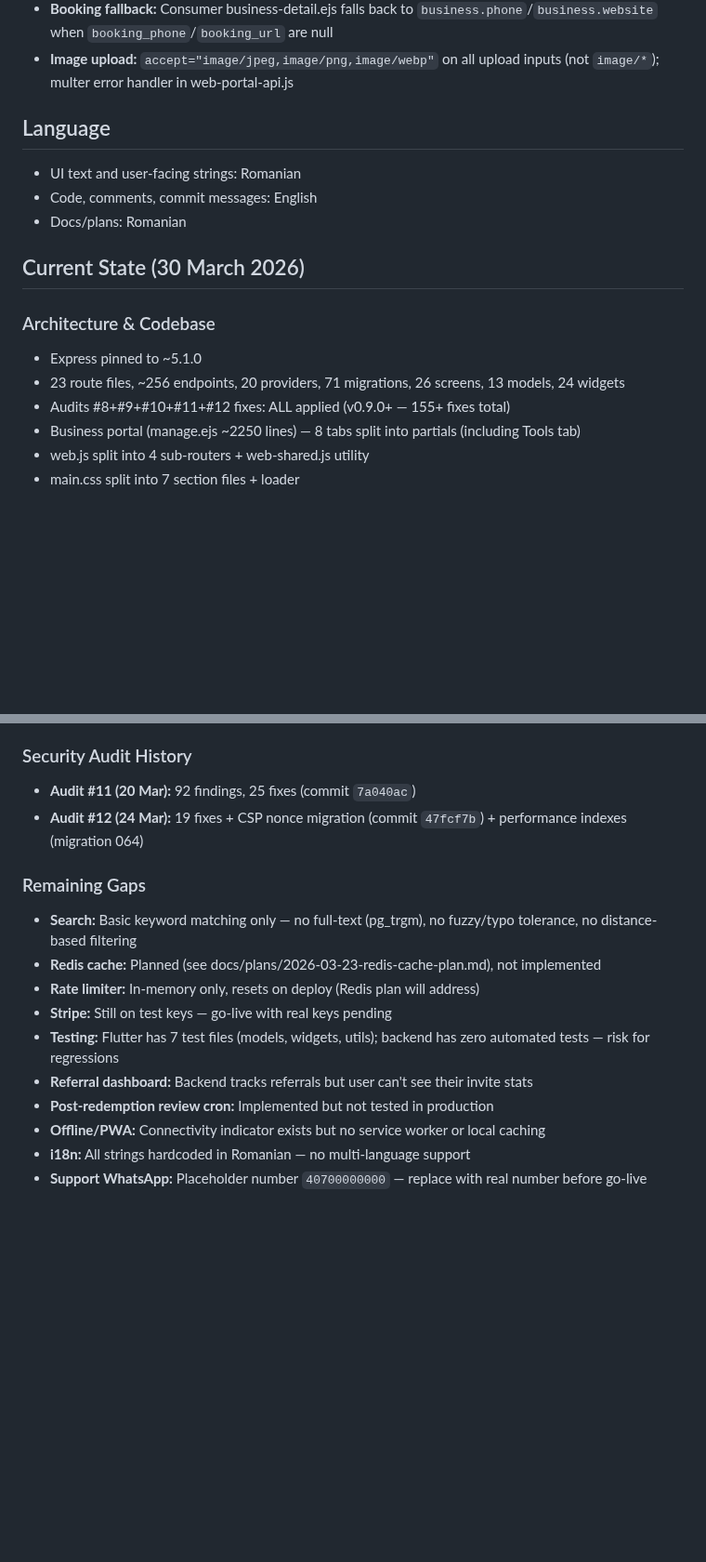
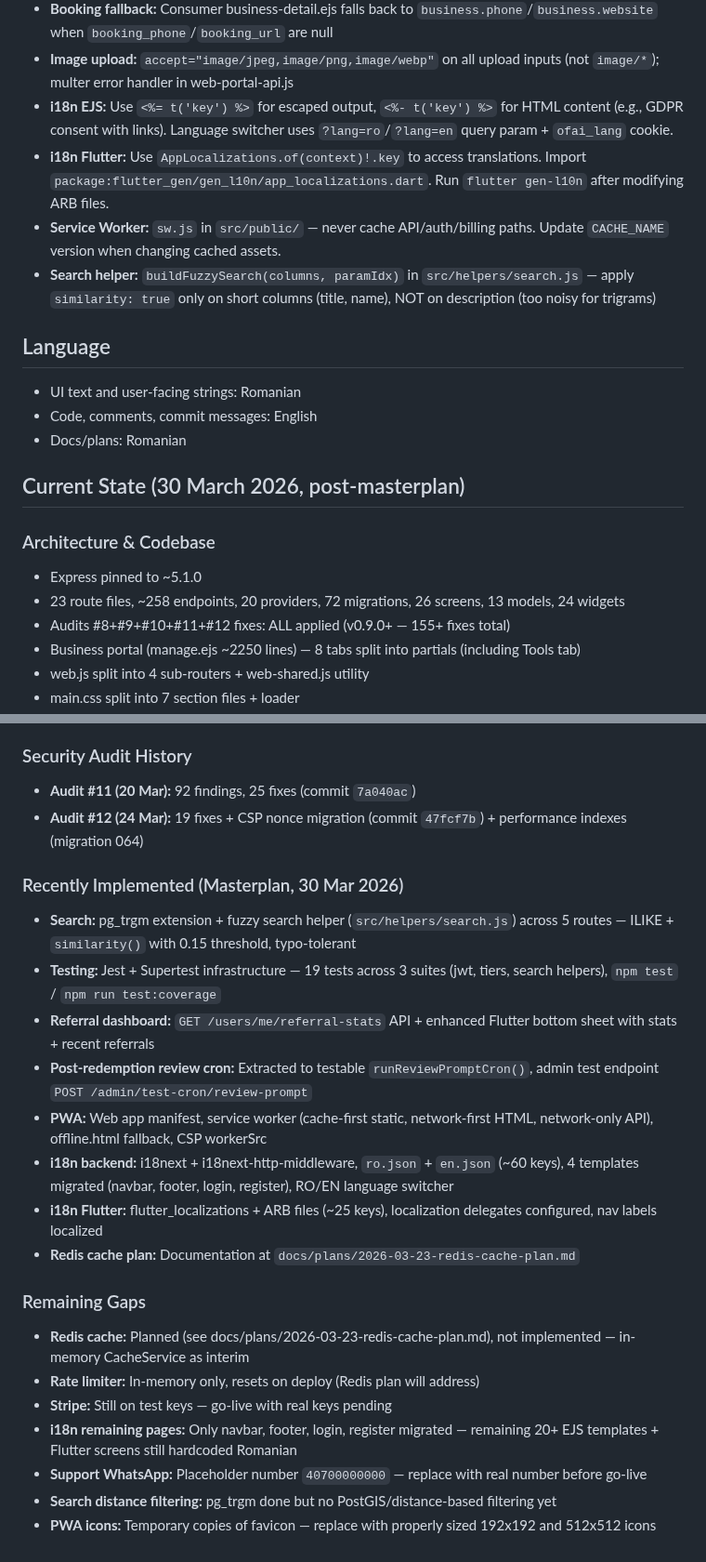
Before and after one commit to Tiberiu221/ofai-platform, a Markdown page: CLAUDE.md, 2 parts joined by grey strips. Shown at 93% size. Drawn GitHub-style; blank space fills up the shorter version.

Commit message:
docs: update CLAUDE.md with masterplan results — 7 batches completed
- Add "Recently Implemented" section with all masterplan features
- Update "Remaining Gaps" to reflect resolved items
- Add new gotchas for i18n, service worker, search helper
- Update migration/endpoint counts

Co-Authored-By: Claude Opus 4.6 <noreply@anthropic.com>

```diff
--- a/CLAUDE.md
+++ b/CLAUDE.md
@@ -134,17 +134,21 @@ When a bug, unexpected behavior, or "something doesn't make sense" is reported:
 - **Cropper.js CDN:** Loaded conditionally when `loadPortalCss` is set; `cdn.jsdelivr.net` added to CSP `scriptSrc` + `styleSrc`
 - **Booking fallback:** Consumer business-detail.ejs falls back to `business.phone`/`business.website` when `booking_phone`/`booking_url` are null
 - **Image upload:** `accept="image/jpeg,image/png,image/webp"` on all upload inputs (not `image/*`); multer error handler in web-portal-api.js
+- **i18n EJS:** Use `<%= t('key') %>` for escaped output, `<%- t('key') %>` for HTML content (e.g., GDPR consent with links). Language switcher uses `?lang=ro`/`?lang=en` query param + `ofai_lang` cookie.
+- **i18n Flutter:** Use `AppLocalizations.of(context)!.key` to access translations. Import `package:flutter_gen/gen_l10n/app_localizations.dart`. Run `flutter gen-l10n` after modifying ARB files.
+- **Service Worker:** `sw.js` in `src/public/` — never cache API/auth/billing paths. Update `CACHE_NAME` version when changing cached assets.
+- **Search helper:** `buildFuzzySearch(columns, paramIdx)` in `src/helpers/search.js` — apply `similarity: true` only on short columns (title, name), NOT on description (too noisy for trigrams)
 
 ## Language
 - UI text and user-facing strings: Romanian
 - Code, comments, commit messages: English
 - Docs/plans: Romanian
 
-## Current State (30 March 2026)
+## Current State (30 March 2026, post-masterplan)
 
 ### Architecture & Codebase
 - Express pinned to ~5.1.0
-- 23 route files, ~256 endpoints, 20 providers, 71 migrations, 26 screens, 13 models, 24 widgets
+- 23 route files, ~258 endpoints, 20 providers, 72 migrations, 26 screens, 13 models, 24 widgets
 - Audits #8+#9+#10+#11+#12 fixes: ALL applied (v0.9.0+ — 155+ fixes total)
 - Business portal (manage.ejs ~2250 lines) — 8 tabs split into partials (including Tools tab)
 - web.js split into 4 sub-routers + web-shared.js utility
@@ -273,14 +283,21 @@ When a bug, unexpected behavior, or "something doesn't make sense" is reported:
 - **Audit #11 (20 Mar):** 92 findings, 25 fixes (commit `7a040ac`)
 - **Audit #12 (24 Mar):** 19 fixes + CSP nonce migration (commit `47fcf7b`) + performance indexes (migration 064)
 
+### Recently Implemented (Masterplan, 30 Mar 2026)
+- **Search:** pg_trgm extension + fuzzy search helper (`src/helpers/search.js`) across 5 routes — ILIKE + `similarity()` with 0.15 threshold, typo-tolerant
+- **Testing:** Jest + Supertest infrastructure — 19 tests across 3 suites (jwt, tiers, search helpers), `npm test` / `npm run test:coverage`
+- **Referral dashboard:** `GET /users/me/referral-stats` API + enhanced Flutter bottom sheet with stats + recent referrals
+- **Post-redemption review cron:** Extracted to testable `runReviewPromptCron()`, admin test endpoint `POST /admin/test-cron/review-prompt`
+- **PWA:** Web app manifest, service worker (cache-first static, network-first HTML, network-only API), offline.html fallback, CSP workerSrc
+- **i18n backend:** i18next + i18next-http-middleware, `ro.json` + `en.json` (~60 keys), 4 templates migrated (navbar, footer, login, register), RO/EN language switcher
+- **i18n Flutter:** flutter_localizations + ARB files (~25 keys), localization delegates configured, nav labels localized
+- **Redis cache plan:** Documentation at `docs/plans/2026-03-23-redis-cache-plan.md`
+
 ### Remaining Gaps
-- **Search:** Basic keyword matching only — no full-text (pg_trgm), no fuzzy/typo tolerance, no distance-based filtering
-- **Redis cache:** Planned (see docs/plans/2026-03-23-redis-cache-plan.md), not implemented
+- **Redis cache:** Planned (see docs/plans/2026-03-23-redis-cache-plan.md), not implemented — in-memory CacheService as interim
 - **Rate limiter:** In-memory only, resets on deploy (Redis plan will address)
 - **Stripe:** Still on test keys — go-live with real keys pending
-- **Testing:** Flutter has 7 test files (models, widgets, utils); backend has zero automated tests — risk for regressions
-- **Referral dashboard:** Backend tracks referrals but user can't see their invite stats
-- **Post-redemption review cron:** Implemented but not tested in production
-- **Offline/PWA:** Connectivity indicator exists but no service worker or local caching
-- **i18n:** All strings hardcoded in Romanian — no multi-language support
+- **i18n remaining pages:** Only navbar, footer, login, register migrated — remaining 20+ EJS templates + Flutter screens still hardcoded Romanian
 - **Support WhatsApp:** Placeholder number `40700000000` — replace with real number before go-live
+- **Search distance filtering:** pg_trgm done but no PostGIS/distance-based filtering yet
+- **PWA icons:** Temporary copies of favicon — replace with properly sized 192x192 and 512x512 icons
```
Also changed, not shown: other parts of CLAUDE.md (+6 -0 lines).
